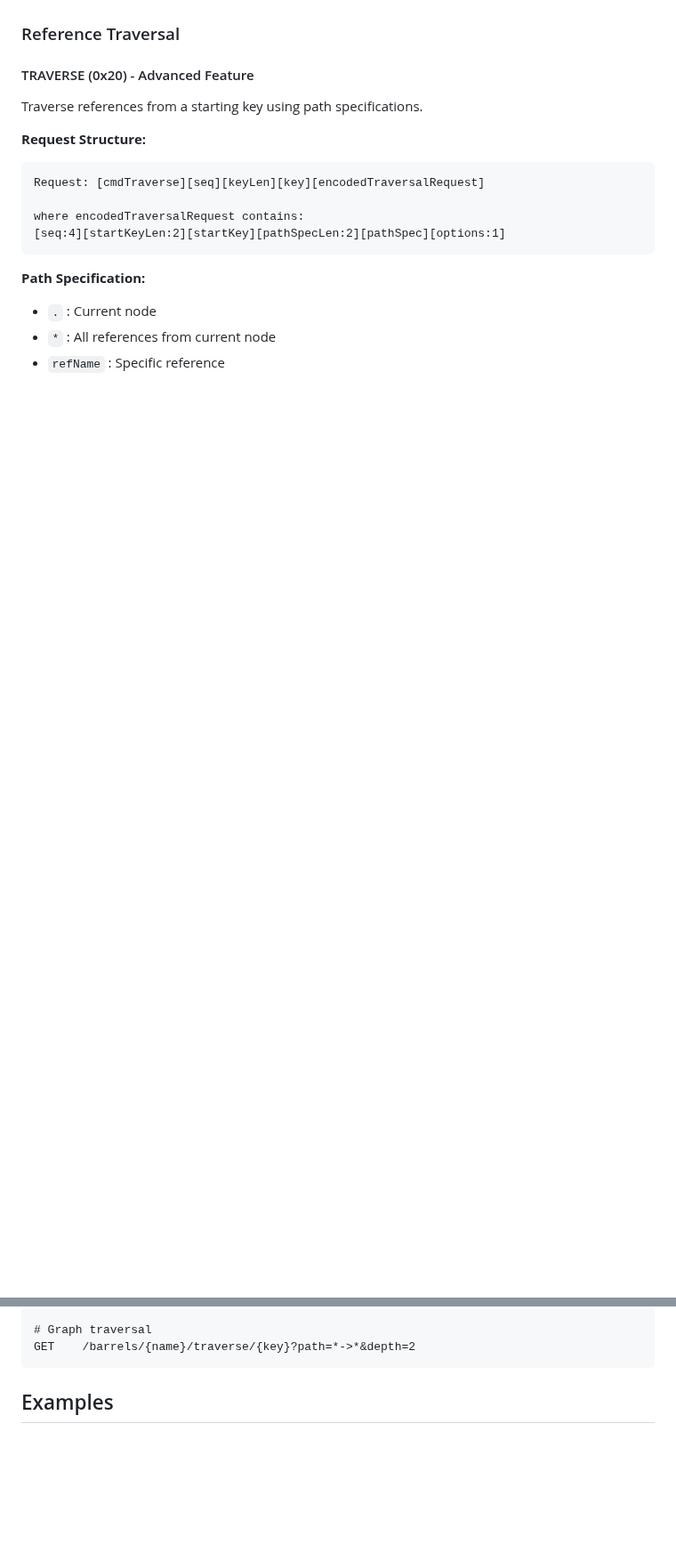
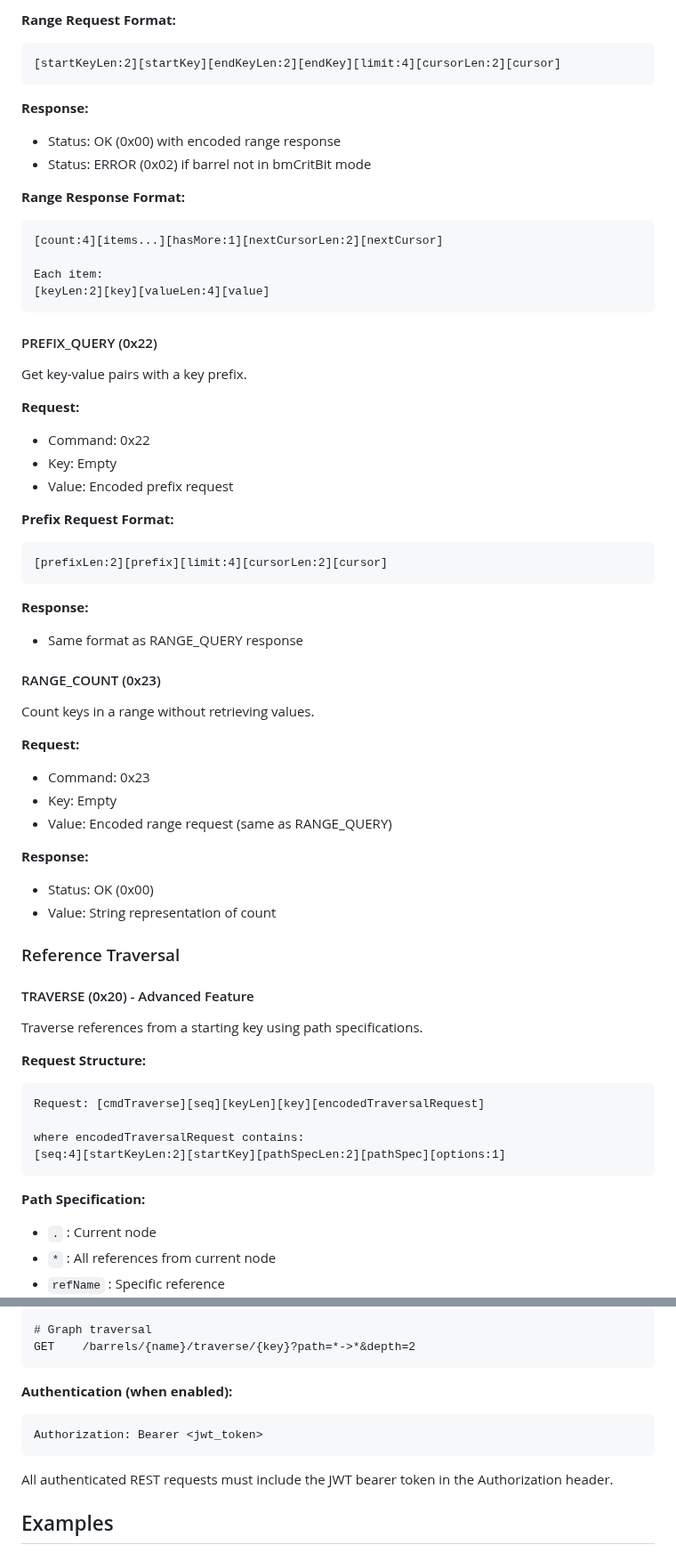
Before and after one commit to gokr/bitbarrel, a Markdown page: docs/PROTOCOL.md, 2 parts joined by grey strips. Shown at 89% size. GitHub-like rendering; blank space fills up the shorter version.

````diff
--- a/docs/PROTOCOL.md
+++ b/docs/PROTOCOL.md
@@ -275,3 +352,48 @@ Delete a barrel and all its data.
+**Range Request Format:**
+```
+[startKeyLen:2][startKey][endKeyLen:2][endKey][limit:4][cursorLen:2][cursor]
+```
+
+**Response:**
+- Status: OK (0x00) with encoded range response
+- Status: ERROR (0x02) if barrel not in bmCritBit mode
+
+**Range Response Format:**
+```
+[count:4][items...][hasMore:1][nextCursorLen:2][nextCursor]
+
+Each item:
+[keyLen:2][key][valueLen:4][value]
+```
+
+#### PREFIX_QUERY (0x22)
+Get key-value pairs with a key prefix.
+
+**Request:**
+- Command: 0x22
+- Key: Empty
+- Value: Encoded prefix request
+
+**Prefix Request Format:**
+```
+[prefixLen:2][prefix][limit:4][cursorLen:2][cursor]
+```
+
+**Response:**
+- Same format as RANGE_QUERY response
+
+#### RANGE_COUNT (0x23)
+Count keys in a range without retrieving values.
+
+**Request:**
+- Command: 0x23
+- Key: Empty
+- Value: Encoded range request (same as RANGE_QUERY)
+
+**Response:**
+- Status: OK (0x00)
+- Value: String representation of count
+
 ### Reference Traversal
 
 #### TRAVERSE (0x20) - Advanced Feature
@@ -408,6 +542,13 @@ PUT    /barrels/{name}/kvbatch     # Batch operations (JSON body)
 # Graph traversal
 GET    /barrels/{name}/traverse/{key}?path=*->*&depth=2
 ```
+
+**Authentication (when enabled):**
+```
+Authorization: Bearer <jwt_token>
+```
+
+All authenticated REST requests must include the JWT bearer token in the Authorization header.
 
 ## Examples
 
````
Also changed, not shown: other parts of docs/PROTOCOL.md (+114 -7 lines).
